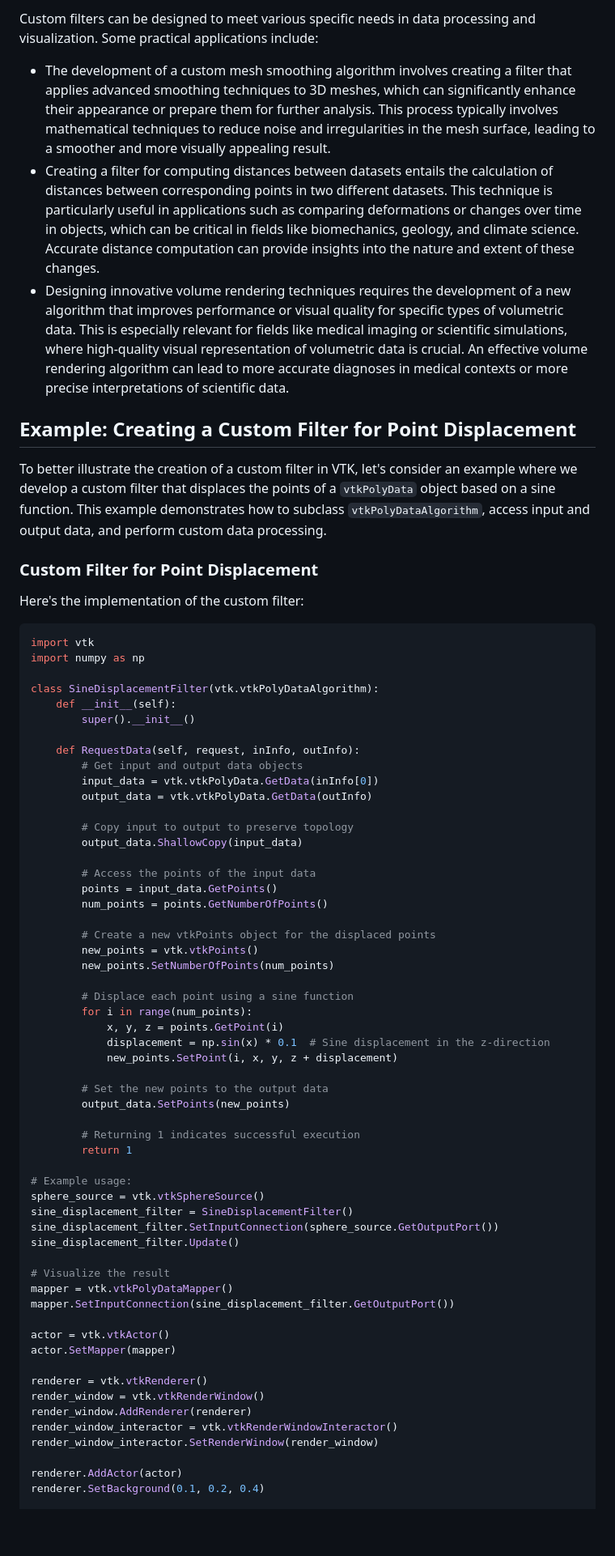
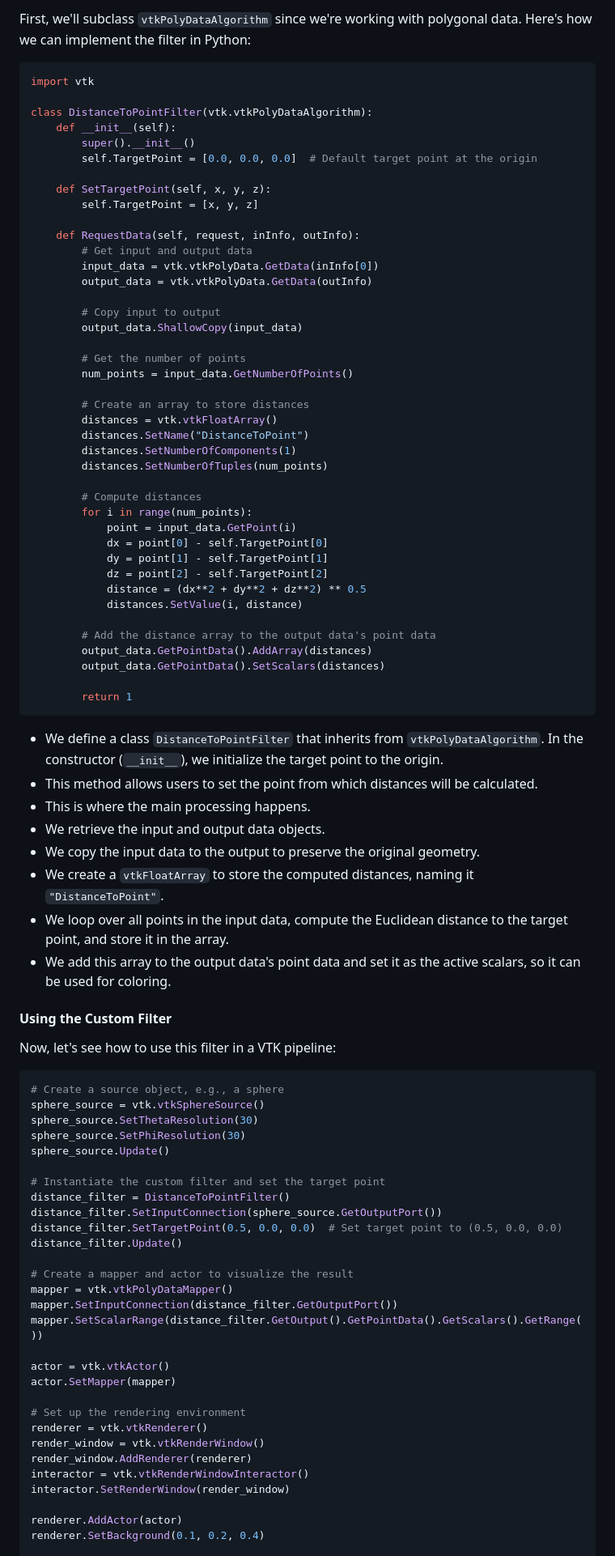
Before and after one commit to djeada/Vtk-Examples, a Markdown page: notes/09_custom_filters_and_algorithms.md, the part around one of its changes. Shown at 81% size. Rendered like a GitHub page; blank space fills up the shorter version.

````diff
--- a/notes/09_custom_filters_and_algorithms.md
+++ b/notes/09_custom_filters_and_algorithms.md
@@ -36,72 +52,91 @@ Custom filters must adhere to the VTK pipeline architecture and inherit from rel
 
-Custom filters can be designed to meet various specific needs in data processing and visualization. Some practical applications include:
-
-- The development of a custom mesh smoothing algorithm involves creating a filter that applies advanced smoothing techniques to 3D meshes, which can significantly enhance their appearance or prepare them for further analysis. This process typically involves mathematical techniques to reduce noise and irregularities in the mesh surface, leading to a smoother and more visually appealing result.
-- Creating a filter for computing distances between datasets entails the calculation of distances between corresponding points in two different datasets. This technique is particularly useful in applications such as comparing deformations or changes over time in objects, which can be critical in fields like biomechanics, geology, and climate science. Accurate distance computation can provide insights into the nature and extent of these changes.
-- Designing innovative volume rendering techniques requires the development of a new algorithm that improves performance or visual quality for specific types of volumetric data. This is especially relevant for fields like medical imaging or scientific simulations, where high-quality visual representation of volumetric data is crucial. An effective volume rendering algorithm can lead to more accurate diagnoses in medical contexts or more precise interpretations of scientific data.
-
-## Example: Creating a Custom Filter for Point Displacement
-
-To better illustrate the creation of a custom filter in VTK, let's consider an example where we develop a custom filter that displaces the points of a `vtkPolyData` object based on a sine function. This example demonstrates how to subclass `vtkPolyDataAlgorithm`, access input and output data, and perform custom data processing.
-
-### Custom Filter for Point Displacement
-
-Here's the implementation of the custom filter:
+First, we'll subclass `vtkPolyDataAlgorithm` since we're working with polygonal data. Here's how we can implement the filter in Python:
 
 ```python
 import vtk
-import numpy as np
 
-class SineDisplacementFilter(vtk.vtkPolyDataAlgorithm):
+class DistanceToPointFilter(vtk.vtkPolyDataAlgorithm):
     def __init__(self):
         super().__init__()
+        self.TargetPoint = [0.0, 0.0, 0.0]  # Default target point at the origin
+
+    def SetTargetPoint(self, x, y, z):
+        self.TargetPoint = [x, y, z]
 
     def RequestData(self, request, inInfo, outInfo):
-        # Get input and output data objects
+        # Get input and output data
         input_data = vtk.vtkPolyData.GetData(inInfo[0])
         output_data = vtk.vtkPolyData.GetData(outInfo)
 
-        # Copy input to output to preserve topology
+        # Copy input to output
         output_data.ShallowCopy(input_data)
 
-        # Access the points of the input data
-        points = input_data.GetPoints()
-        num_points = points.GetNumberOfPoints()
+        # Get the number of points
+        num_points = input_data.GetNumberOfPoints()
 
-        # Create a new vtkPoints object for the displaced points
-        new_points = vtk.vtkPoints()
-        new_points.SetNumberOfPoints(num_points)
+        # Create an array to store distances
+        distances = vtk.vtkFloatArray()
+        distances.SetName("DistanceToPoint")
+        distances.SetNumberOfComponents(1)
+        distances.SetNumberOfTuples(num_points)
 
-        # Displace each point using a sine function
+        # Compute distances
         for i in range(num_points):
-            x, y, z = points.GetPoint(i)
-            displacement = np.sin(x) * 0.1  # Sine displacement in the z-direction
-            new_points.SetPoint(i, x, y, z + displacement)
+            point = input_data.GetPoint(i)
+            dx = point[0] - self.TargetPoint[0]
+            dy = point[1] - self.TargetPoint[1]
+            dz = point[2] - self.TargetPoint[2]
+            distance = (dx**2 + dy**2 + dz**2) ** 0.5
+            distances.SetValue(i, distance)
 
-        # Set the new points to the output data
-        output_data.SetPoints(new_points)
+        # Add the distance array to the output data's point data
+        output_data.GetPointData().AddArray(distances)
+        output_data.GetPointData().SetScalars(distances)
 
-        # Returning 1 indicates successful execution
         return 1
+```
 
-# Example usage:
+
+- We define a class `DistanceToPointFilter` that inherits from `vtkPolyDataAlgorithm`. In the constructor (`__init__`), we initialize the target point to the origin.
+- This method allows users to set the point from which distances will be calculated.
+- This is where the main processing happens.
+- We retrieve the input and output data objects.
+- We copy the input data to the output to preserve the original geometry.
+- We create a `vtkFloatArray` to store the computed distances, naming it `"DistanceToPoint"`.
+- We loop over all points in the input data, compute the Euclidean distance to the target point, and store it in the array.
+- We add this array to the output data's point data and set it as the active scalars, so it can be used for coloring.
+
+#### Using the Custom Filter
+
+Now, let's see how to use this filter in a VTK pipeline:
+
+```python
+# Create a source object, e.g., a sphere
 sphere_source = vtk.vtkSphereSource()
-sine_displacement_filter = SineDisplacementFilter()
-sine_displacement_filter.SetInputConnection(sphere_source.GetOutputPort())
-sine_displacement_filter.Update()
+sphere_source.SetThetaResolution(30)
+sphere_source.SetPhiResolution(30)
+sphere_source.Update()
 
-# Visualize the result
+# Instantiate the custom filter and set the target point
+distance_filter = DistanceToPointFilter()
+distance_filter.SetInputConnection(sphere_source.GetOutputPort())
+distance_filter.SetTargetPoint(0.5, 0.0, 0.0)  # Set target point to (0.5, 0.0, 0.0)
+distance_filter.Update()
+
+# Create a mapper and actor to visualize the result
 mapper = vtk.vtkPolyDataMapper()
-mapper.SetInputConnection(sine_displacement_filter.GetOutputPort())
+mapper.SetInputConnection(distance_filter.GetOutputPort())
+mapper.SetScalarRange(distance_filter.GetOutput().GetPointData().GetScalars().GetRange())
 
 actor = vtk.vtkActor()
 actor.SetMapper(mapper)
 
+# Set up the rendering environment
 renderer = vtk.vtkRenderer()
 render_window = vtk.vtkRenderWindow()
 render_window.AddRenderer(renderer)
-render_window_interactor = vtk.vtkRenderWindowInteractor()
-render_window_interactor.SetRenderWindow(render_window)
+interactor = vtk.vtkRenderWindowInteractor()
+interactor.SetRenderWindow(render_window)
 
 renderer.AddActor(actor)
 renderer.SetBackground(0.1, 0.2, 0.4)
````
Also changed, not shown: other parts of notes/09_custom_filters_and_algorithms.md (+54 -27 lines).
